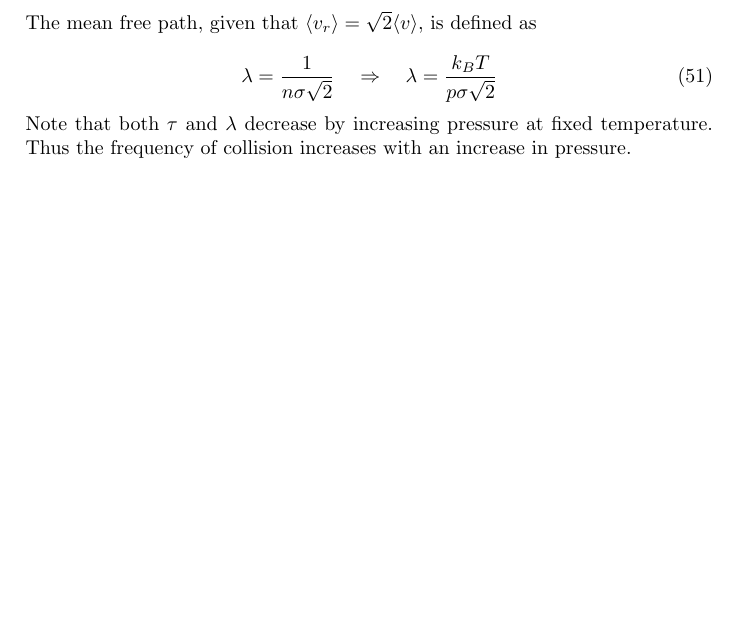
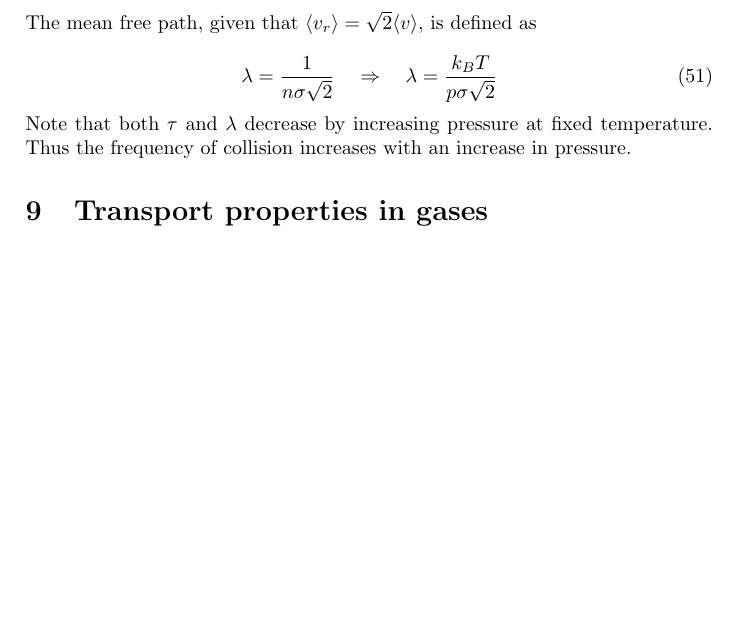
Before and after one commit to mickveldhuis/uni-notes, a LaTeX document (thermal physics/thermal.tex): part of page 10 of 10, cut so that both start at the same text, the shorter picture padded with empty space. Compiled offline with pdfLaTeX.

Commit message:
Update thermal notes - add section header

```diff
--- a/thermal physics/thermal.tex
+++ b/thermal physics/thermal.tex
@@ -429,4 +429,6 @@ The mean free path, given that $\langle v_r\rangle=\sqrt{2}\langle v\rangle$, is
 
 Note that both $\tau$ and $\lambda$ decrease by increasing pressure at fixed temperature. Thus the frequency of collision increases with an increase in pressure.
 
+\section{Transport properties in gases}
+
 \end{document}
```
Also changed, not shown: thermal physics/thermal.pdf.
